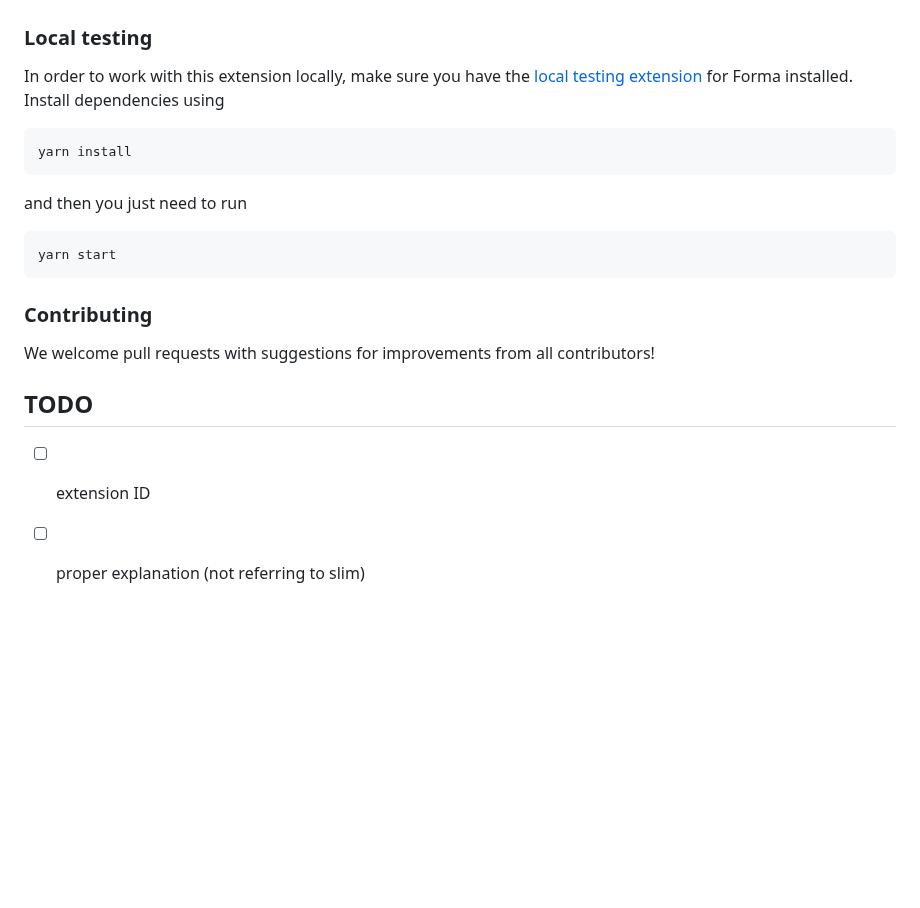
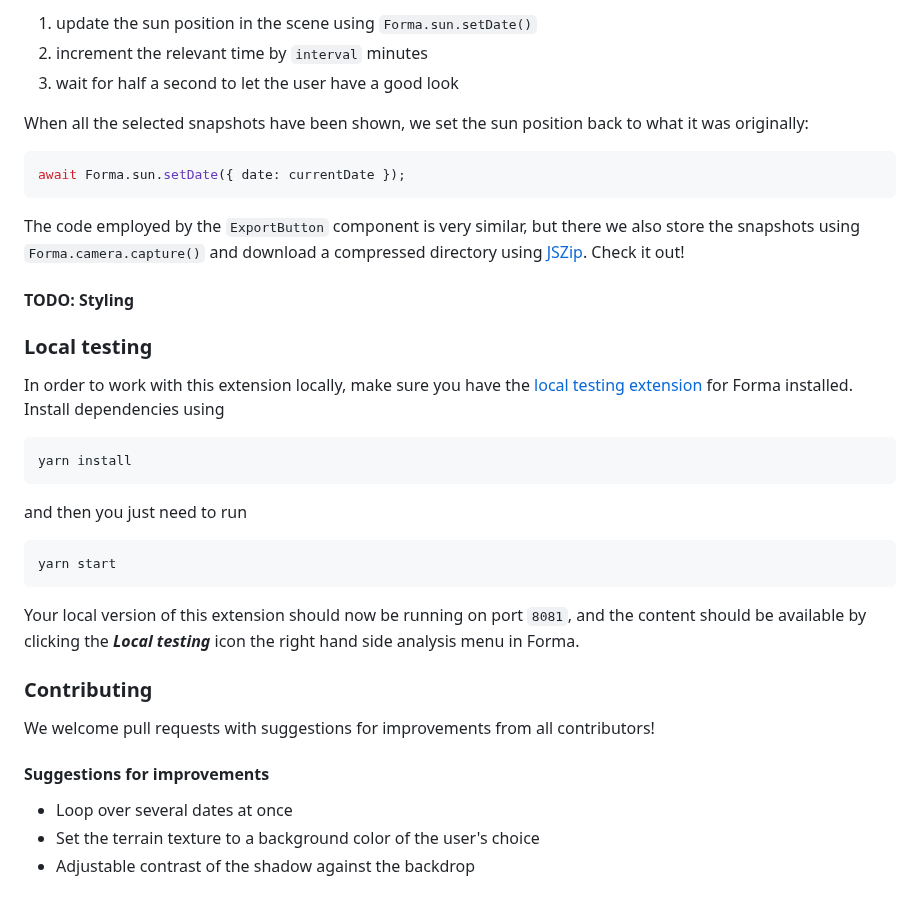
Before and after one commit to autodesk-platform-services/aps-forma-extension-shadow-study, a Markdown page: README.md, the part around one of its changes. Drawn GitHub-style; blank space fills up the shorter version.

````diff
--- a/README.md
+++ b/README.md
@@ -18,7 +158,24 @@ We refer to the slimmed down version's [README](https://github.com/spacemakerai/
+1. update the sun position in the scene using `Forma.sun.setDate()`
+2. increment the relevant time by `interval` minutes
+3. wait for half a second to let the user have a good look
+
+When all the selected snapshots have been shown, we set the sun position back to what it was originally:
+
+```ts
+await Forma.sun.setDate({ date: currentDate });
+```
+
+The code employed by the `ExportButton` component is very similar, but there we
+also store the snapshots using `Forma.camera.capture()` and download a compressed directory using
+[JSZip](https://stuk.github.io/jszip/). Check it out!
+
+#### TODO: Styling
 
 ### Local testing
 
-In order to work with this extension locally, make sure you have the [local testing extension](https://aps.autodesk.com/en/docs/forma/v1/developers_guide/local-testing-extension/) for Forma installed. Install dependencies using
+In order to work with this extension locally, make sure you have the
+[local testing extension](https://aps.autodesk.com/en/docs/forma/v1/developers_guide/local-testing-extension/)
+for Forma installed. Install dependencies using
 
 ```shell
 yarn install
@@ -30,11 +187,16 @@ and then you just need to run
 yarn start
 ```
 
+Your local version of this extension should now be running on port `8081`, and
+the content should be available by clicking the _**Local testing**_ icon the
+right hand side analysis menu in Forma.
+
 ### Contributing
 
 We welcome pull requests with suggestions for improvements from all contributors!
 
-## TODO
+#### Suggestions for improvements
 
-- [ ] extension ID
-- [ ] proper explanation (not referring to slim)
+- Loop over several dates at once
+- Set the terrain texture to a background color of the user's choice
+- Adjustable contrast of the shadow against the backdrop
````
Also changed, not shown: other parts of README.md (+151 -11 lines), assets/Screenshot.png (added).
